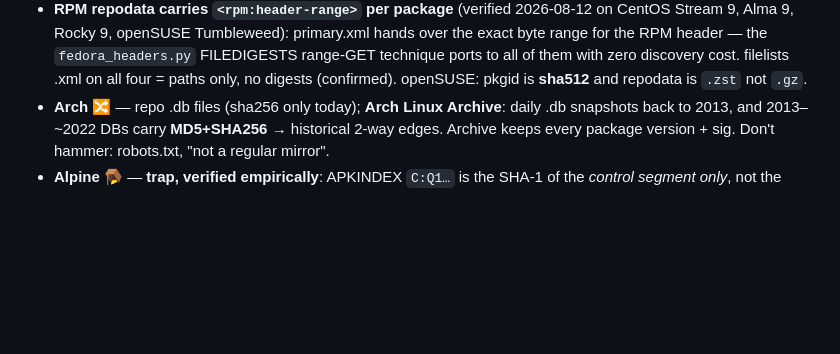
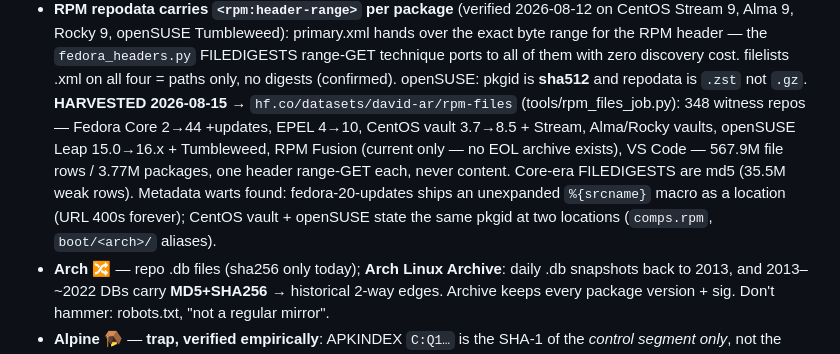
Before and after one commit to davidar/hashdex, a Markdown page: SOURCES.md, the part around the change. Drawn GitHub-style; blank space fills up the shorter version.

Commit message:
SOURCES.md: rpm repos harvested (rpm-files dataset facts + metadata warts)
Co-Authored-By: Claude Fable 5 <noreply@anthropic.com>

```diff
--- a/SOURCES.md
+++ b/SOURCES.md
@@ -152,6 +152,16 @@ Notes:
   technique ports to all of them with zero discovery cost. filelists
   .xml on all four = paths only, no digests (confirmed). openSUSE:
   pkgid is **sha512** and repodata is `.zst` not `.gz`.
+  **HARVESTED 2026-08-15** → `hf.co/datasets/david-ar/rpm-files`
+  (tools/rpm_files_job.py): 348 witness repos — Fedora Core 2→44
+  +updates, EPEL 4→10, CentOS vault 3.7→8.5 + Stream, Alma/Rocky
+  vaults, openSUSE Leap 15.0→16.x + Tumbleweed, RPM Fusion (current
+  only — no EOL archive exists), VS Code — 567.9M file rows /
+  3.77M packages, one header range-GET each, never content.
+  Core-era FILEDIGESTS are md5 (35.5M weak rows). Metadata warts
+  found: fedora-20-updates ships an unexpanded `%{srcname}` macro as
+  a location (URL 400s forever); CentOS vault + openSUSE state the
+  same pkgid at two locations (`comps.rpm`, `boot/<arch>/` aliases).
 - **Arch** 🔀 — repo .db files (sha256 only today); **Arch Linux
   Archive**: daily .db snapshots back to 2013, and 2013–~2022 DBs carry
   **MD5+SHA256** → historical 2-way edges. Archive keeps every package
```
